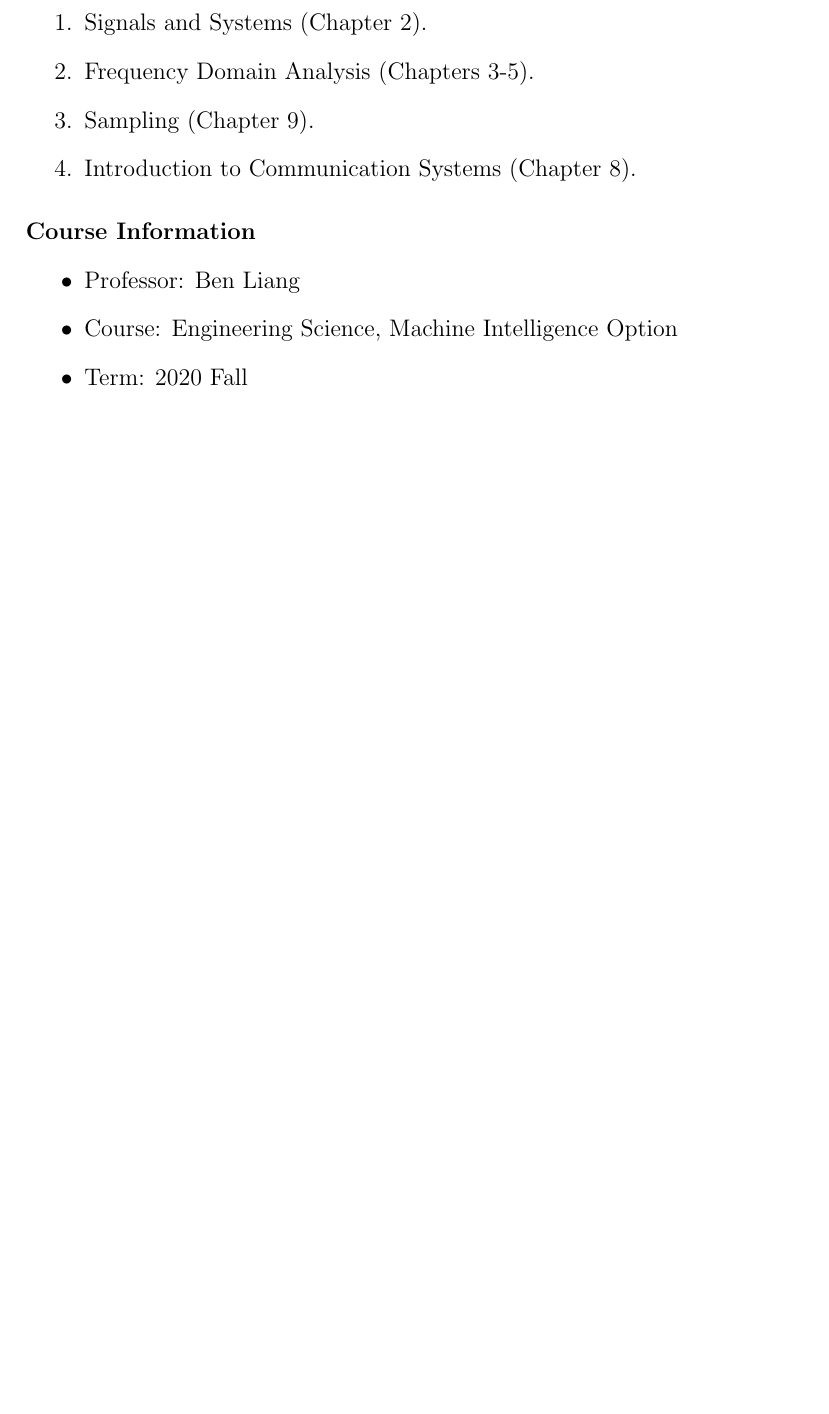
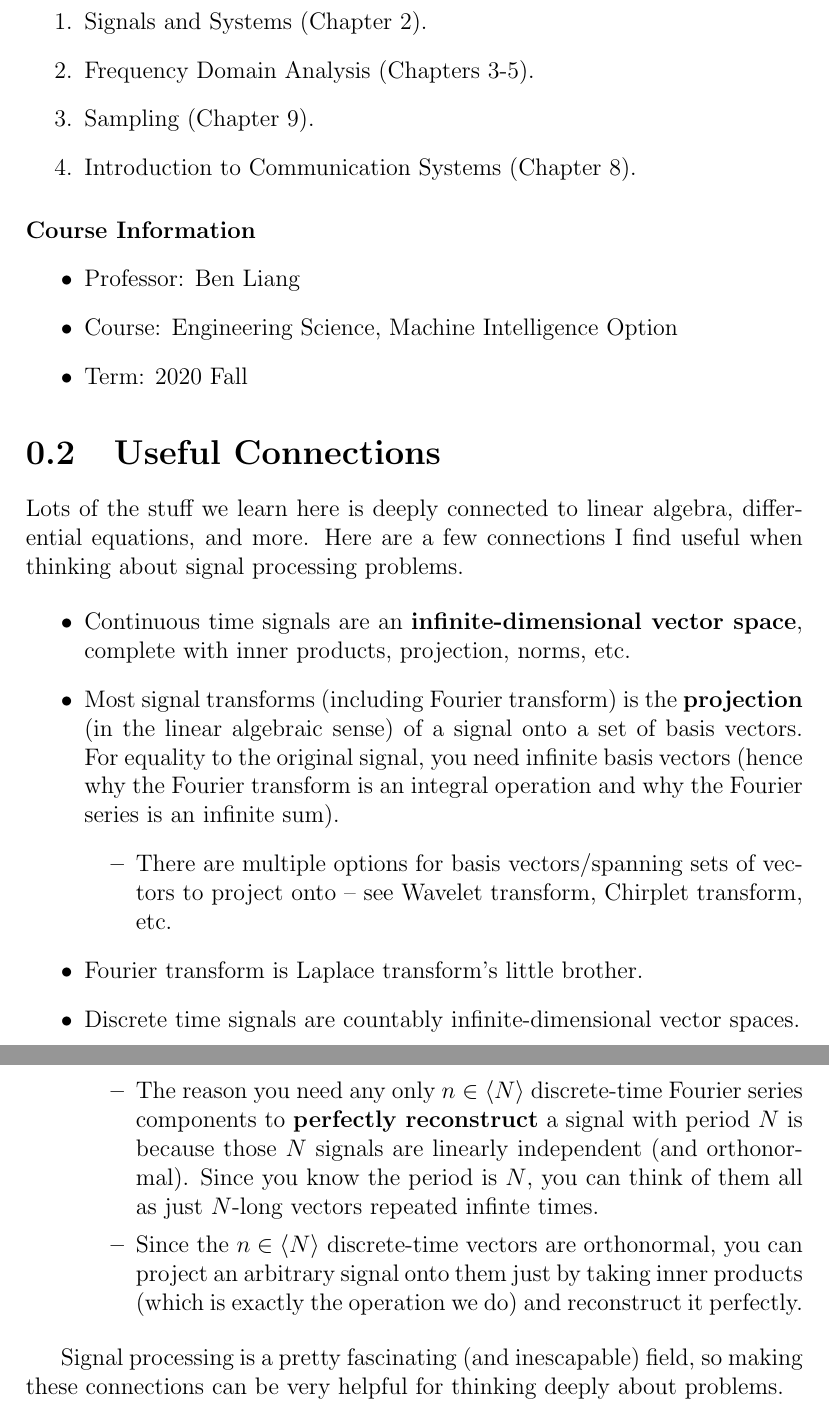
Before and after one commit to amanb2000/EngSci_Abridged, a LaTeX thesis (tex/ECE355.tex): part of page 4 of 38 before the commit and two parts of pages 4 and 5 of 39 after it, the two joined at a grey line, cut so that both start at the same text, the shorter picture padded with empty space. Compiled offline with pdfLaTeX.

Commit message:
Add  in ECE355

```diff
--- a/tex/ECE355.tex
+++ b/tex/ECE355.tex
@@ -51,6 +51,29 @@ Primary course topics include:
 \item Course: Engineering Science, Machine Intelligence Option
 \item Term: 2020 Fall
 \end{itemize}
+
+
+\section{Useful Connections}
+
+Lots of the stuff we learn here is deeply connected to linear algebra, differential equations, and more. Here are a few connections I find useful when thinking about signal processing problems.
+
+\begin{itemize}
+\item Continuous time signals are an \textbf{infinite-dimensional vector space}, complete with inner products, projection, norms, etc.
+\item Most signal transforms (including Fourier transform) is the \textbf{projection} (in the linear algebraic sense) of a signal onto a set of basis vectors. For equality to the original signal, you need infinite basis vectors (hence why the Fourier transform is an integral operation and why the Fourier series is an infinite sum).
+\begin{itemize}
+\item There are multiple options for basis vectors/spanning sets of vectors to project onto -- see Wavelet transform, Chirplet transform, etc.
+\end{itemize}
+\item Fourier transform is Laplace transform's little brother.
+\item Discrete time signals are countably infinite-dimensional vector spaces.
+\begin{itemize}
+\item The reason you need any only $n\in \langle N \rangle$ discrete-time Fourier series components to \textbf{perfectly reconstruct} a signal with period $N$ is because those $N$ signals are linearly independent (and orthonormal). Since you know the period is $N$, you can think of them all as just $N$-long vectors repeated infinte times.
+\item Since the $n\in \langle N \rangle$ discrete-time vectors are orthonormal, you can project an arbitrary signal onto them just by taking inner products (which is exactly the operation we do) and reconstruct it perfectly.
+\end{itemize}
+\end{itemize}
+
+Signal processing is a pretty fascinating (and inescapable) field, so making these connections can be very helpful for thinking deeply about problems.
+
+
 
 
 
```
Also changed, not shown: pdf/ECE355.pdf, 5 other files.
